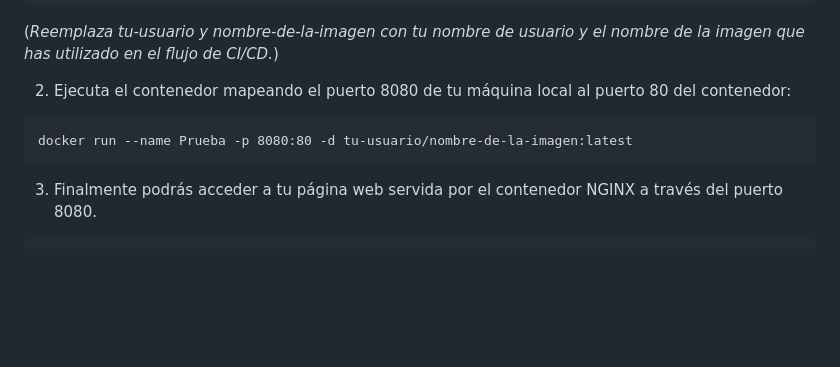
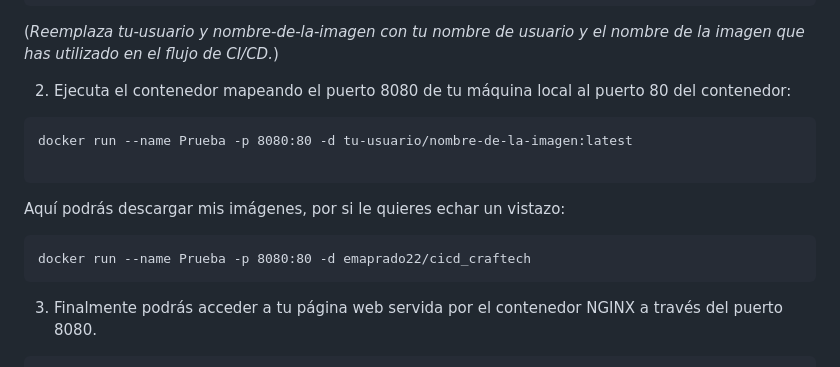
Before and after one commit to emapradomacat/Nginx-CI-CD, a Markdown page: README.md, the part around the change. Drawn GitHub-style; blank space fills up the shorter version.

Commit message:
Actualizacion 4.0 README

````diff
--- a/README.md
+++ b/README.md
@@ -114,6 +114,11 @@ docker pull tu-usuario/nombre-de-la-imagen:latest
 
 ```
 docker run --name Prueba -p 8080:80 -d tu-usuario/nombre-de-la-imagen:latest
+
+```
+Aquí podrás descargar mis imágenes, por si le quieres echar un vistazo:
+```
+docker run --name Prueba -p 8080:80 -d emaprado22/cicd_craftech
 ```
 3. Finalmente podrás acceder a tu página web servida por el contenedor NGINX a través del puerto 8080.
 ```
````
